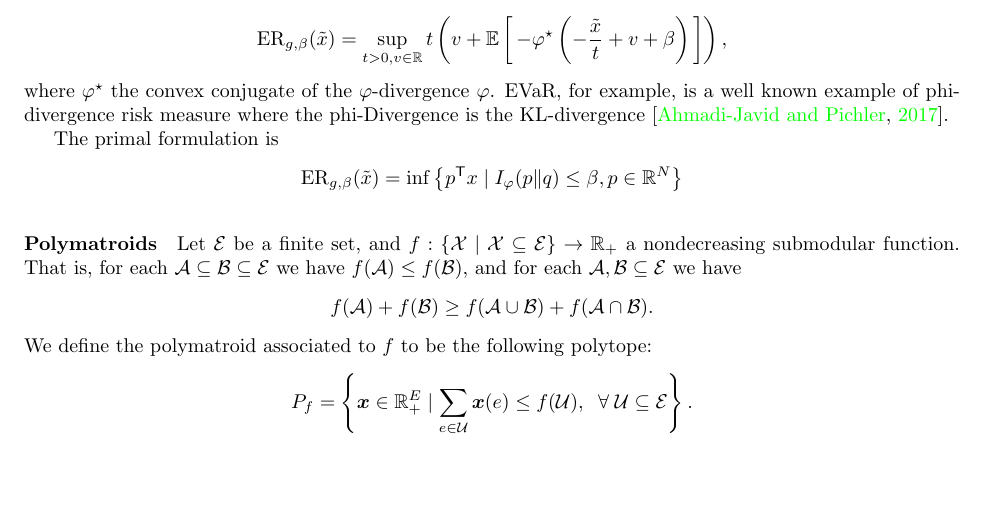
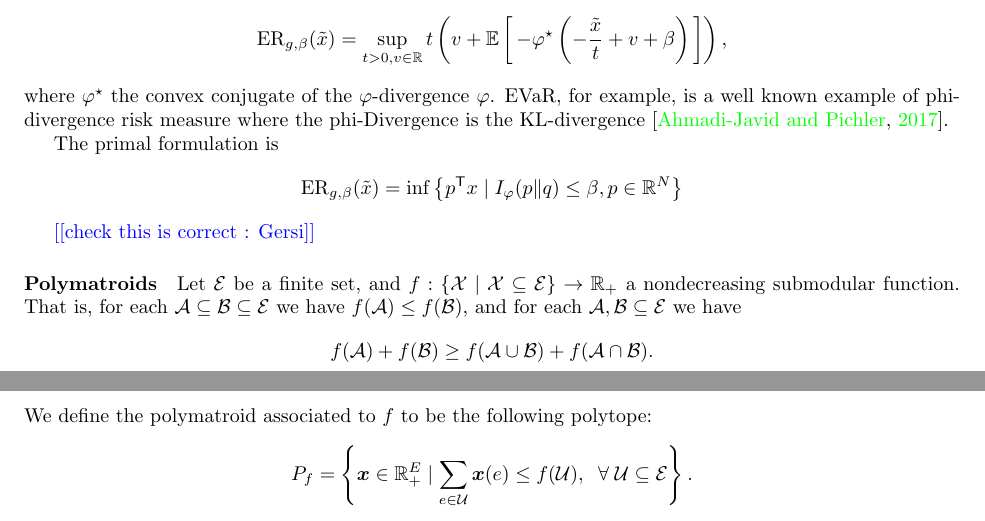
Before and after one commit to GersiD/FastCVaR, a LaTeX document (main.tex): part of page 2 of 9 before the commit and two parts of pages 2 and 3 of 9 after it, the two joined at a grey line, cut so that both start at the same text, the shorter picture padded with empty space. Compiled offline with pdfLaTeX.

Commit message:
comments and such

```diff
--- a/main.tex
+++ b/main.tex
@@ -151,7 +151,7 @@ The primal formulation is
     \caption{Example divergences}
     \label{tab:divergences}
 \end{table}
-
+\todo{check this is correct : Gersi}
 
 \paragraph{Polymatroids}
 
```
Also changed, not shown: code/comonotone-graphs/choquet_vs_TVaR.pdf, code/comonotone-graphs/choquet_vs_WorstCaseL1UnWeighted.pdf, 2 other files.
